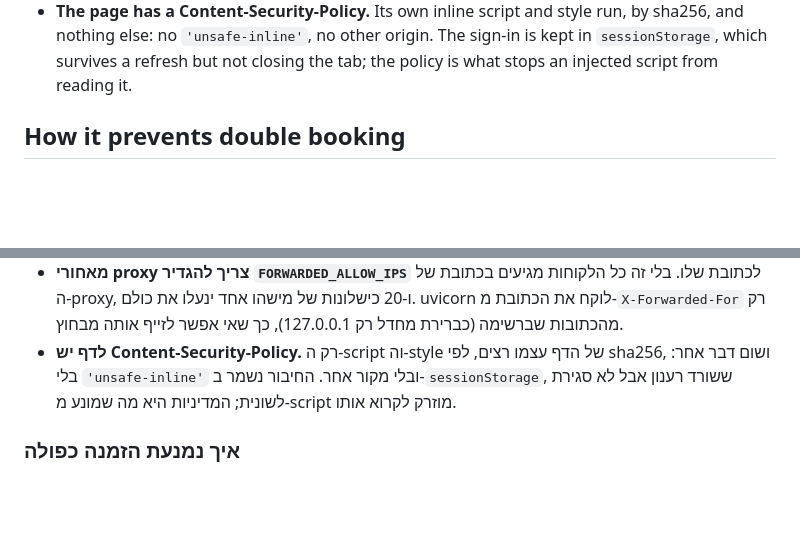
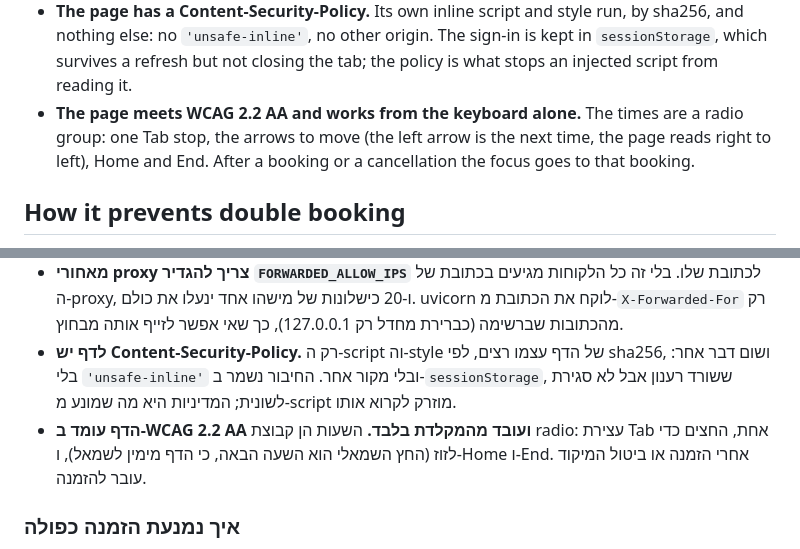
Before and after one commit to DorGodin/barber-booking-api, a Markdown page: README.md, 2 parts joined by grey strips. GitHub-like rendering; blank space fills up the shorter version.

Commit message:
Say the page meets WCAG 2.2 AA and works from the keyboard
Co-Authored-By: Claude Opus 5.5 <noreply@anthropic.com>

```diff
--- a/README.md
+++ b/README.md
@@ -154,6 +154,9 @@ product: through its URL, and nothing else.
   nothing else: no `'unsafe-inline'`, no other origin. The sign-in is kept in `sessionStorage`,
   which survives a refresh but not closing the tab; the policy is what stops an injected script
   from reading it.
+- **The page meets WCAG 2.2 AA and works from the keyboard alone.** The times are a radio group:
+  one Tab stop, the arrows to move (the left arrow is the next time, the page reads right to
+  left), Home and End. After a booking or a cancellation the focus goes to that booking.
 
 ## How it prevents double booking
 
@@ -261,6 +264,8 @@ make test
 - **לדף יש Content-Security-Policy.** רק ה-script וה-style של הדף עצמו רצים, לפי sha256, ושום דבר
   אחר: בלי `'unsafe-inline'` ובלי מקור אחר. החיבור נשמר ב-`sessionStorage`, ששורד רענון אבל לא סגירת
   לשונית; המדיניות היא מה שמונע מ-script מוזרק לקרוא אותו.
+- **הדף עומד ב-WCAG 2.2 AA ועובד מהמקלדת בלבד.** השעות הן קבוצת radio: עצירת Tab אחת, החצים כדי לזוז
+  (החץ השמאלי הוא השעה הבאה, כי הדף מימין לשמאל), ו-Home ו-End. אחרי הזמנה או ביטול המיקוד עובר להזמנה.
 
 ### איך נמנעת הזמנה כפולה
 
```
